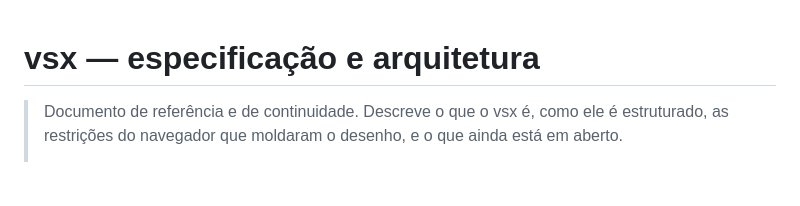
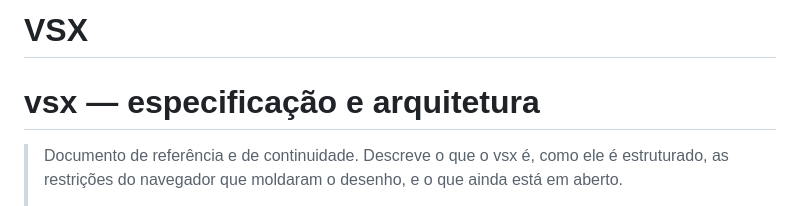
Before and after one commit to x3x31/vsx, a Markdown page: ESPECIFICACAO.md, the part around the change. Rendered like a GitHub page; blank space fills up the shorter version.

Commit message:
teste1 vsx

```diff
--- a/ESPECIFICACAO.md
+++ b/ESPECIFICACAO.md
@@ -1,3 +1,4 @@
+# VSX
 # vsx — especificação e arquitetura
 
 > Documento de referência e de continuidade. Descreve o que o vsx é, como ele é
```
